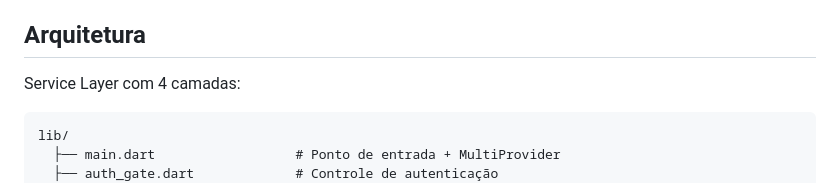
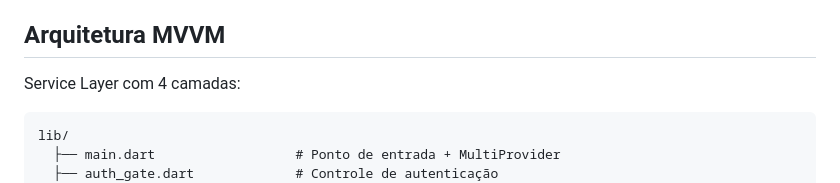
Before and after one commit to Brunotg09/SPIKE-DASH, a Markdown page: README.md, the part around the change. Rendered like a GitHub page.

```diff
--- a/README.md
+++ b/README.md
@@ -15,7 +15,7 @@ Aplicativo Flutter de competição e treino de reflexos com múltiplos modos de
 - **Sistema de Progressão** — Níveis de ROOKIE a DIVINO com XP e troféus
 - **7 Avatares Desbloqueáveis** — Conquistas e personalização
 
-## Arquitetura
+## Arquitetura MVVM
 
 Service Layer com 4 camadas:
 
```
